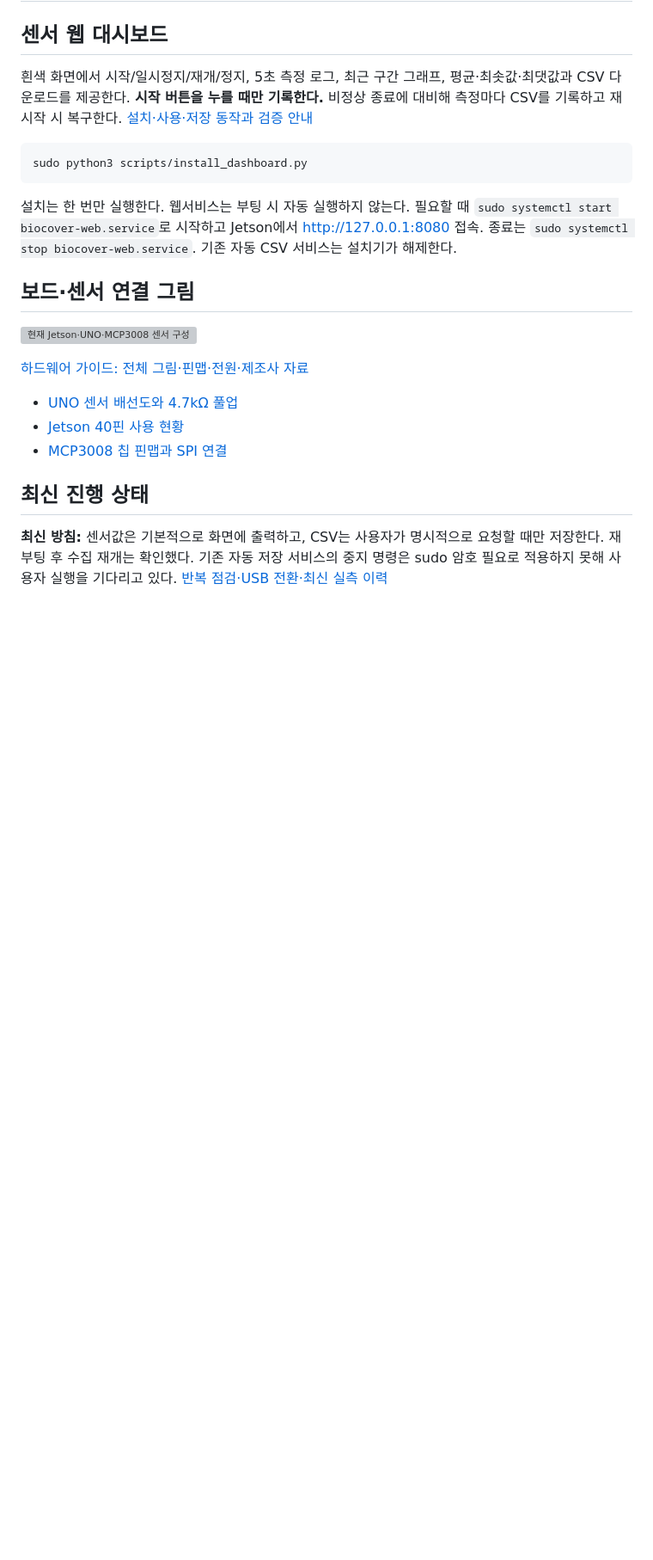
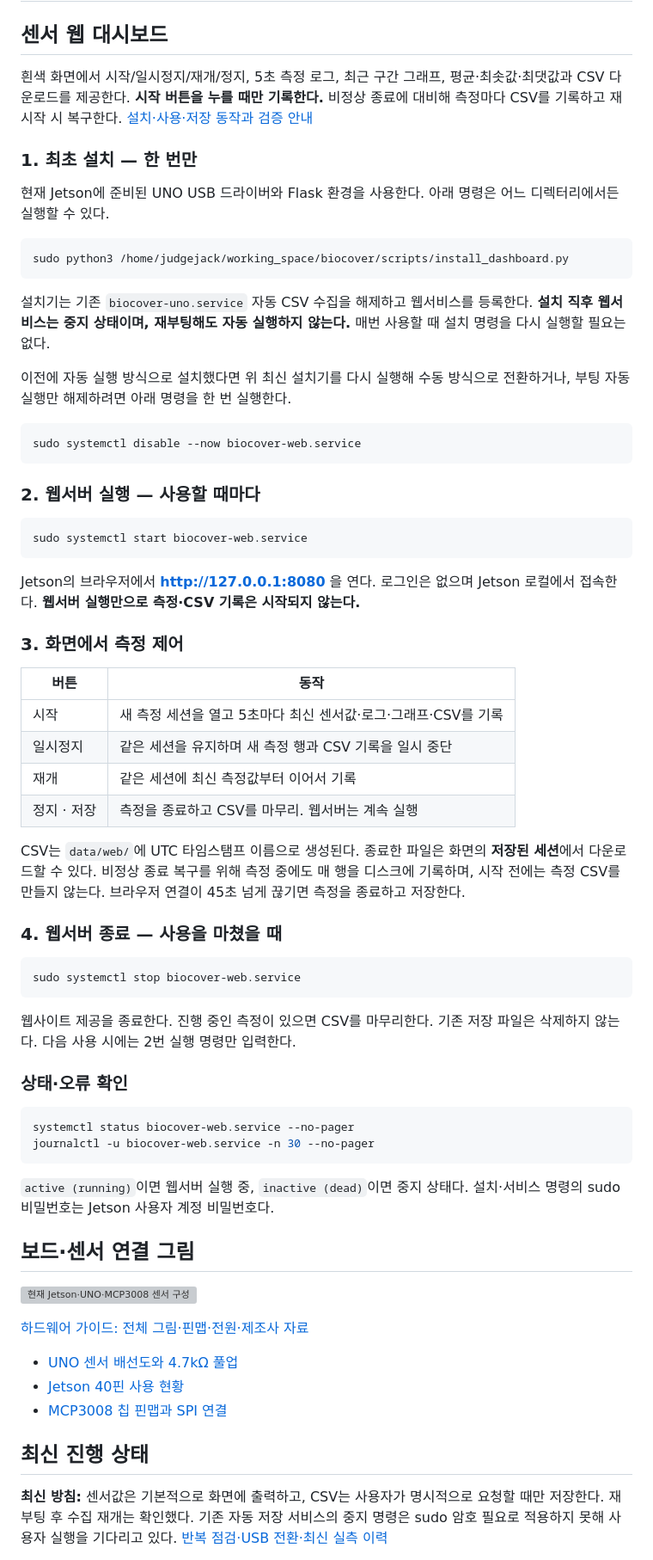
Before and after one commit to bears-chj7/biocover, a Markdown page: README.md, the part around the change. Shown at 86% size. Drawn GitHub-style; blank space fills up the shorter version; grey boxes are pictures that could not be loaded.

Commit message:
Document dashboard installation, manual startup and shutdown in README

````diff
--- a/README.md
+++ b/README.md
@@ -7,14 +7,67 @@
 비정상 종료에 대비해 측정마다 CSV를 기록하고 재시작 시 복구한다.
 [설치·사용·저장 동작과 검증 안내](docs/dashboard.md)
 
+### 1. 최초 설치 — 한 번만
+
+현재 Jetson에 준비된 UNO USB 드라이버와 Flask 환경을 사용한다.
+아래 명령은 어느 디렉터리에서든 실행할 수 있다.
+
 ```bash
-sudo python3 scripts/install_dashboard.py
+sudo python3 /home/judgejack/working_space/biocover/scripts/install_dashboard.py
 ```
 
-설치는 한 번만 실행한다. 웹서비스는 부팅 시 자동 실행하지 않는다.
-필요할 때 `sudo systemctl start biocover-web.service`로 시작하고
-Jetson에서 http://127.0.0.1:8080 접속. 종료는 `sudo systemctl stop biocover-web.service`.
-기존 자동 CSV 서비스는 설치기가 해제한다.
+설치기는 기존 `biocover-uno.service` 자동 CSV 수집을 해제하고 웹서비스를 등록한다.
+**설치 직후 웹서비스는 중지 상태이며, 재부팅해도 자동 실행하지 않는다.**
+매번 사용할 때 설치 명령을 다시 실행할 필요는 없다.
+
+이전에 자동 실행 방식으로 설치했다면 위 최신 설치기를 다시 실행해 수동 방식으로
+전환하거나, 부팅 자동 실행만 해제하려면 아래 명령을 한 번 실행한다.
+
+```bash
+sudo systemctl disable --now biocover-web.service
+```
+
+### 2. 웹서버 실행 — 사용할 때마다
+
+```bash
+sudo systemctl start biocover-web.service
+```
+
+Jetson의 브라우저에서 **[http://127.0.0.1:8080](http://127.0.0.1:8080)** 을 연다.
+로그인은 없으며 Jetson 로컬에서 접속한다. **웹서버 실행만으로 측정·CSV 기록은 시작되지 않는다.**
+
+### 3. 화면에서 측정 제어
+
+| 버튼 | 동작 |
+|---|---|
+| 시작 | 새 측정 세션을 열고 5초마다 최신 센서값·로그·그래프·CSV를 기록 |
+| 일시정지 | 같은 세션을 유지하며 새 측정 행과 CSV 기록을 일시 중단 |
+| 재개 | 같은 세션에 최신 측정값부터 이어서 기록 |
+| 정지 · 저장 | 측정을 종료하고 CSV를 마무리. 웹서버는 계속 실행 |
+
+CSV는 `data/web/`에 UTC 타임스탬프 이름으로 생성된다. 종료한 파일은 화면의
+**저장된 세션**에서 다운로드할 수 있다. 비정상 종료 복구를 위해 측정 중에도
+매 행을 디스크에 기록하며, 시작 전에는 측정 CSV를 만들지 않는다.
+브라우저 연결이 45초 넘게 끊기면 측정을 종료하고 저장한다.
+
+### 4. 웹서버 종료 — 사용을 마쳤을 때
+
+```bash
+sudo systemctl stop biocover-web.service
+```
+
+웹사이트 제공을 종료한다. 진행 중인 측정이 있으면 CSV를 마무리한다.
+기존 저장 파일은 삭제하지 않는다. 다음 사용 시에는 2번 실행 명령만 입력한다.
+
+### 상태·오류 확인
+
+```bash
+systemctl status biocover-web.service --no-pager
+journalctl -u biocover-web.service -n 30 --no-pager
+```
+
+`active (running)`이면 웹서버 실행 중, `inactive (dead)`이면 중지 상태다.
+설치·서비스 명령의 sudo 비밀번호는 Jetson 사용자 계정 비밀번호다.
 
 ## 보드·센서 연결 그림
 
````
